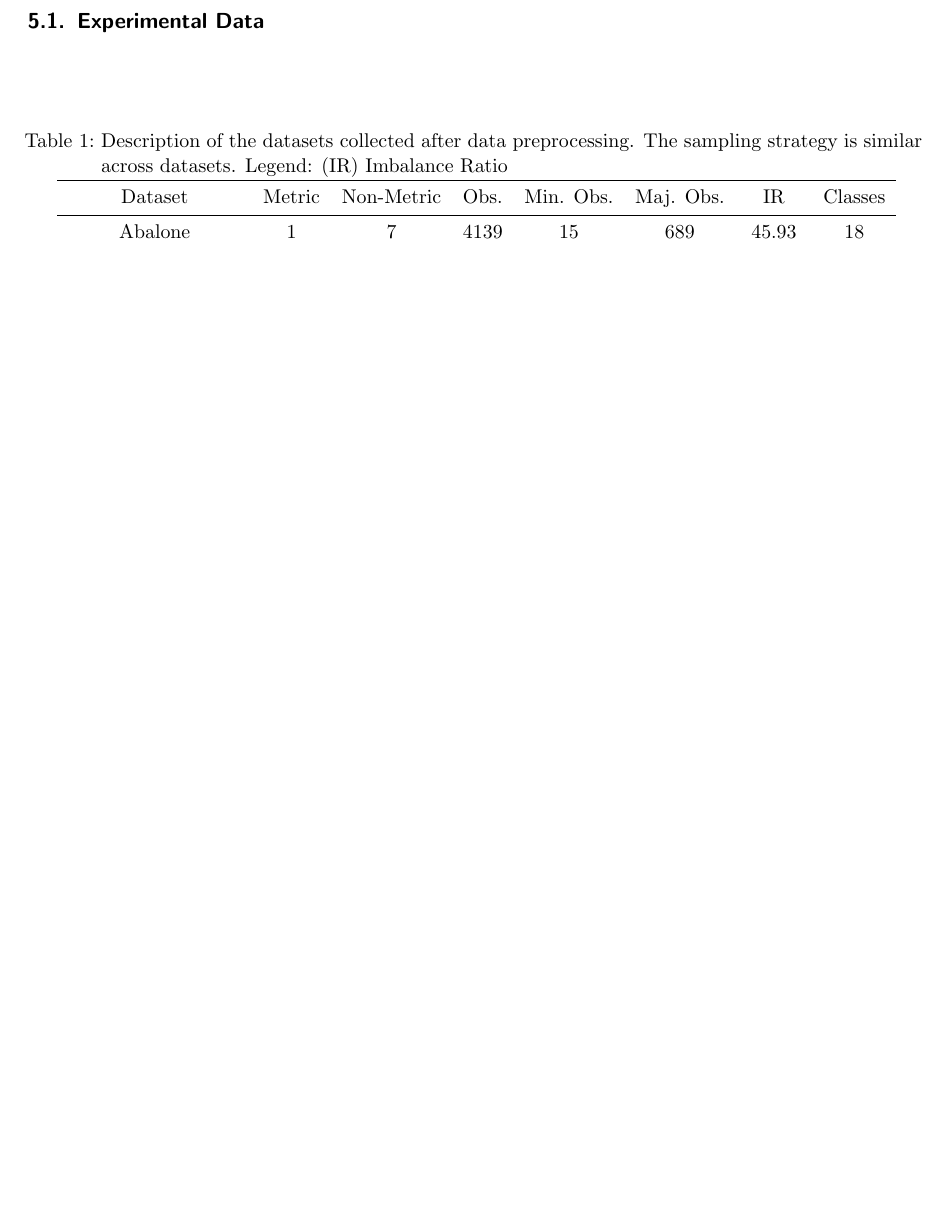
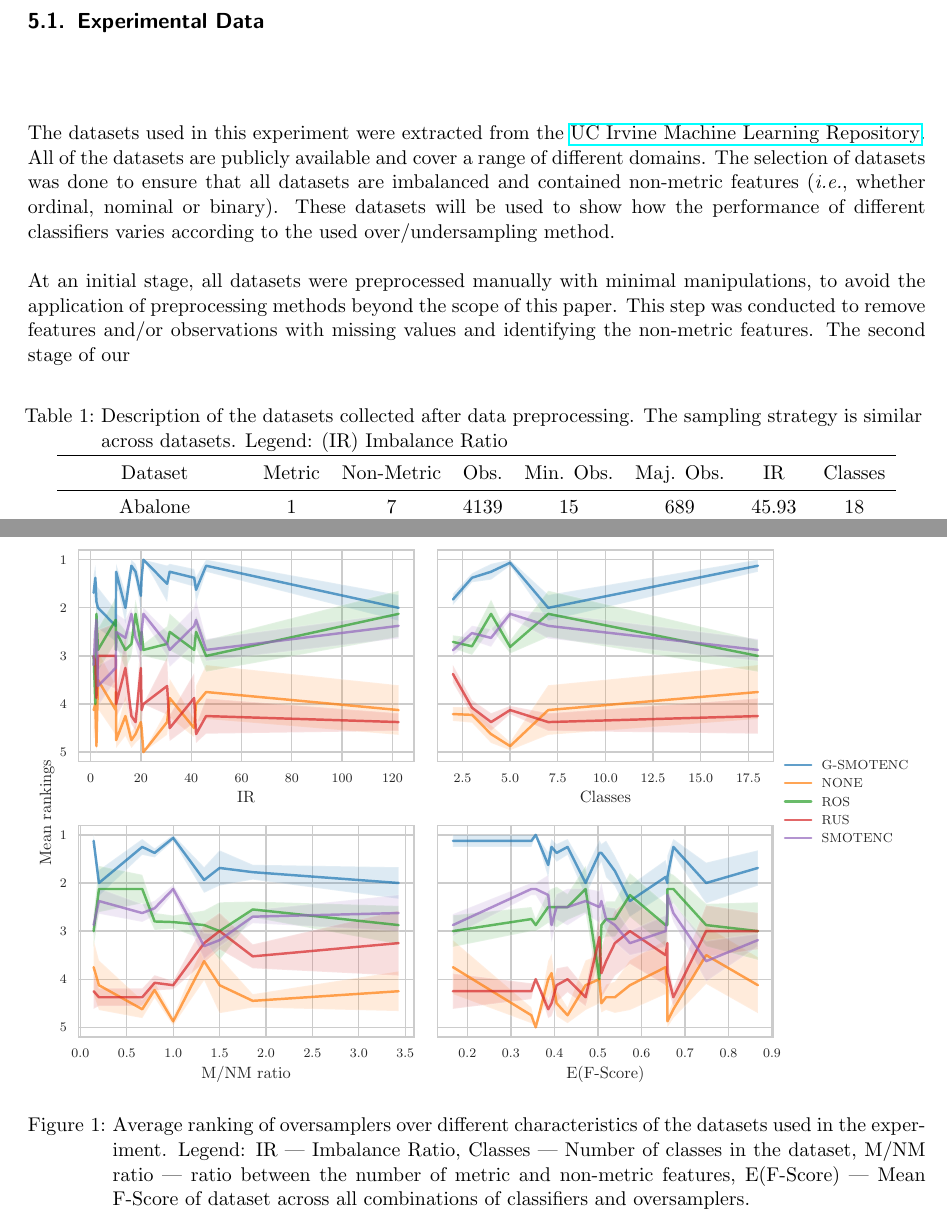
Before and after one commit to joaopfonseca/publications, a LaTeX paper (geometric-smote-categorical/content/gsmote-categorical.tex): part of page 2 of 10 before the commit and two parts of pages 2 and 6 of 11 after it, the two joined at a grey line, cut so that both start at the same text, the shorter picture padded with empty space. The pictures show the PDF file geometric-smote-categorical/content/gsmote-categorical.pdf that the author committed with the source.

Commit message:
PUB write part of experimental data subsection

```diff
--- a/geometric-smote-categorical/content/gsmote-categorical.tex
+++ b/geometric-smote-categorical/content/gsmote-categorical.tex
@@ -69,6 +61,20 @@ This is text~\cite{Chawla2002}.
 \section{Methodology}~\label{sec:methodology}
 
 \subsection{Experimental Data}~\label{sec:experimental_data}
+
+The datasets used in this experiment were extracted from the
+\href{https://archive.ics.uci.edu}{UC Irvine Machine Learning Repository}. All
+of the datasets are publicly available and cover a range of different domains.
+The selection of datasets was done to ensure that all datasets are imbalanced
+and contained non-metric features (\textit{i.e.}, whether ordinal, nominal or
+binary). These datasets will be used to show how the performance of different
+classifiers varies according to the used over/undersampling method.
+
+At an initial stage, all datasets were preprocessed manually with minimal
+manipulations, to avoid the application of preprocessing methods beyond the
+scope of this paper. This step was conducted to remove features and/or
+observations with missing values and identifying the non-metric features. The
+second stage of our
 
 \input{../analysis/datasets_description.tex}
 
@@ -114,10 +120,23 @@ The statistical analysis was developed using exclusively imbalance-appropriate
 metrics: F-Score and G-Mean.
 
 \input{../analysis/friedman_test.tex}
+
 \input{../analysis/wilcoxon_test.tex}
+
 \input{../analysis/holms_test.tex}
 
 \subsection{Discussion}~\label{sec:discussion}
+
+\begin{figure}
+	\centering
+	\includegraphics[width=\linewidth]{../analysis/consistency_analysis_plot}
+    \captionbelow{Average ranking of oversamplers over different
+    characteristics of the datasets used in the experiment. Legend: IR ---
+Imbalance Ratio, Classes --- Number of classes in the dataset, M/NM ratio ---
+ratio between the number of metric and non-metric features, E$($F-Score$)$ ---
+Mean F-Score of dataset across all combinations of classifiers and
+oversamplers.}
+\end{figure}
 
 \section{Conclusion}~\label{sec:conclusion}
 
```
Also changed, not shown: geometric-smote-categorical/content/gsmote-categorical.pdf, geometric-smote-categorical/content/gsmote-categorical.tex (10 more changed lines).
